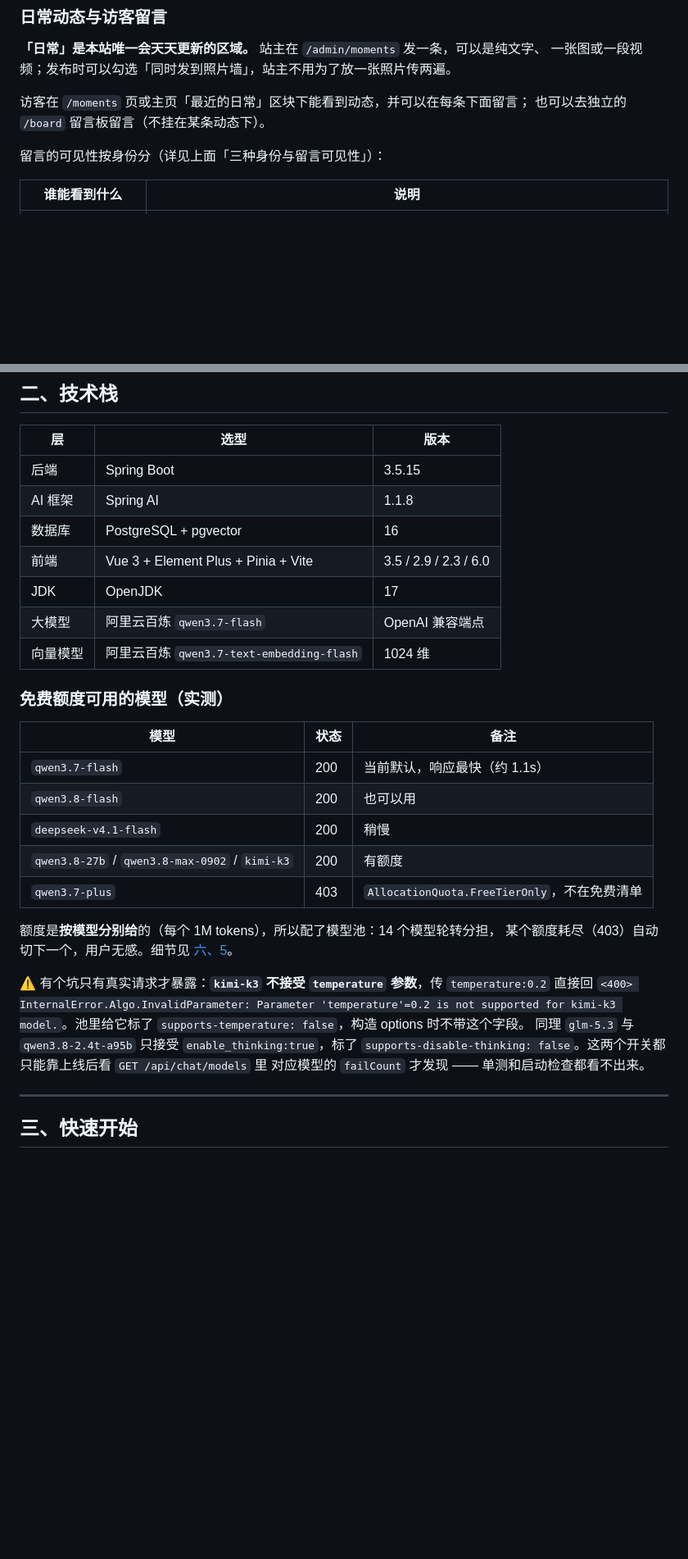
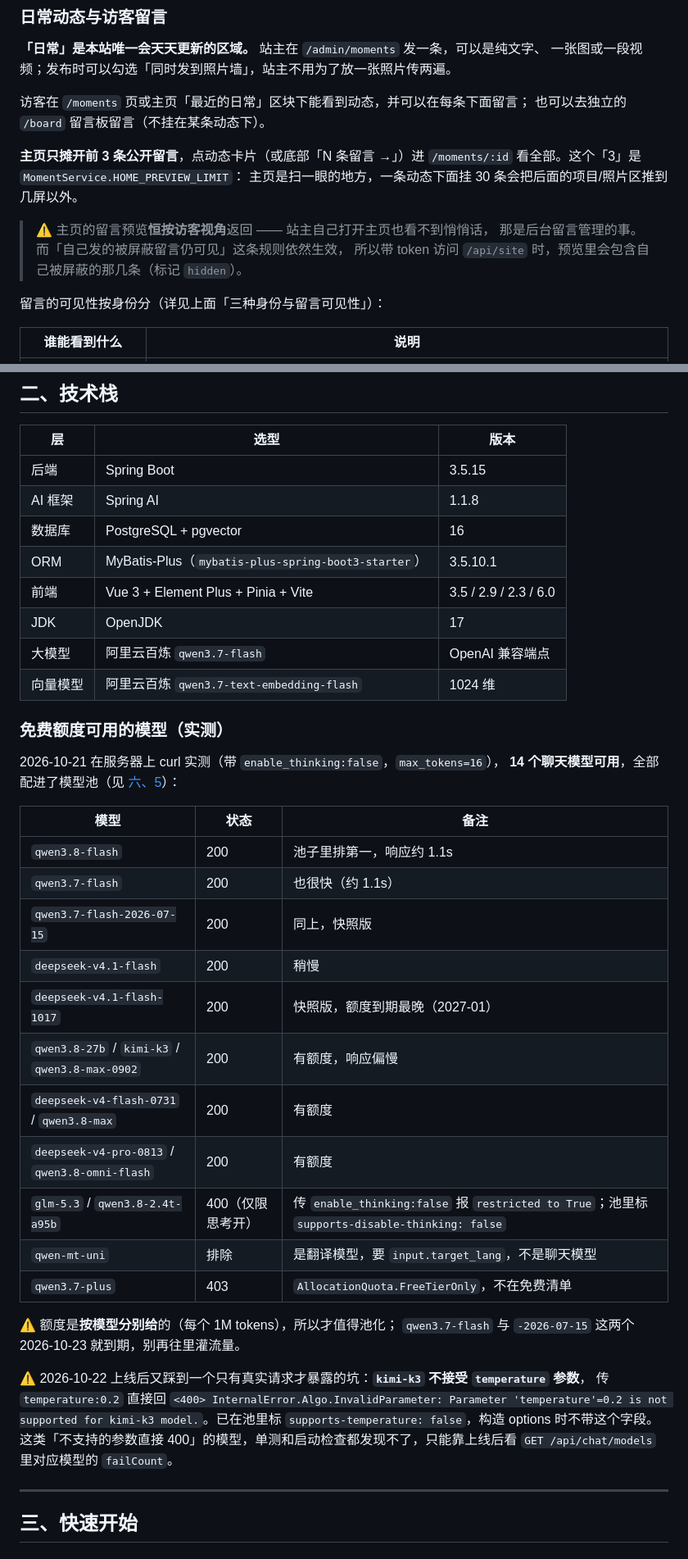
Before and after one commit to Haaland-a/rag-kb, a Markdown page: README.md, 2 parts joined by grey strips. Shown at 82% size. GitHub-like rendering; blank space fills up the shorter version.

```diff
--- a/README.md
+++ b/README.md
@@ -103,6 +94,14 @@ HTTP 80 自动 301 到 HTTPS。细节见 [deploy/https/README.md](deploy/https/R
 
 访客在 `/moments` 页或主页「最近的日常」区块下能看到动态，并可以在每条下面留言；
 也可以去独立的 `/board` 留言板留言（不挂在某条动态下）。
+
+**主页只摊开前 3 条公开留言**，点动态卡片（或底部「N 条留言 →」）进
+`/moments/:id` 看全部。这个「3」是 `MomentService.HOME_PREVIEW_LIMIT`：
+主页是扫一眼的地方，一条动态下面挂 30 条会把后面的项目/照片区推到几屏以外。
+
+> ⚠️ 主页的留言预览**恒按访客视角**返回 —— 站主自己打开主页也看不到悄悄话，
+> 那是后台留言管理的事。而「自己发的被屏蔽留言仍可见」这条规则依然生效，
+> 所以带 token 访问 `/api/site` 时，预览里会包含自己被屏蔽的那几条（标记 `hidden`）。
 
 留言的可见性按身份分（详见上面「三种身份与留言可见性」）：
 
@@ -214,6 +214,7 @@ rag:
 | 后端 | Spring Boot | 3.5.15 |
 | AI 框架 | Spring AI | 1.1.8 |
 | 数据库 | PostgreSQL + pgvector | 16 |
+| ORM | MyBatis-Plus（`mybatis-plus-spring-boot3-starter`）| 3.5.10.1 |
 | 前端 | Vue 3 + Element Plus + Pinia + Vite | 3.5 / 2.9 / 2.3 / 6.0 |
 | JDK | OpenJDK | 17 |
 | 大模型 | 阿里云百炼 `qwen3.7-flash` | OpenAI 兼容端点 |
@@ -221,23 +222,31 @@ rag:
 
 ### 免费额度可用的模型（实测）
 
+2026-10-21 在服务器上 curl 实测（带 `enable_thinking:false`，`max_tokens=16`），
+**14 个聊天模型可用**，全部配进了模型池（见 [六、5](#5-为什么做模型池而不是单模型)）：
+
 | 模型 | 状态 | 备注 |
 | --- | --- | --- |
-| `qwen3.7-flash` | 200 | 当前默认，响应最快（约 1.1s） |
-| `qwen3.8-flash` | 200 | 也可以用 |
+| `qwen3.8-flash` | 200 | 池子里排第一，响应约 1.1s |
+| `qwen3.7-flash` | 200 | 也很快（约 1.1s） |
+| `qwen3.7-flash-2026-07-15` | 200 | 同上，快照版 |
 | `deepseek-v4.1-flash` | 200 | 稍慢 |
-| `qwen3.8-27b` / `qwen3.8-max-0902` / `kimi-k3` | 200 | 有额度 |
+| `deepseek-v4.1-flash-1017` | 200 | 快照版，额度到期最晚（2027-01） |
+| `qwen3.8-27b` / `kimi-k3` / `qwen3.8-max-0902` | 200 | 有额度，响应偏慢 |
+| `deepseek-v4-flash-0731` / `qwen3.8-max` | 200 | 有额度 |
+| `deepseek-v4-pro-0813` / `qwen3.8-omni-flash` | 200 | 有额度 |
+| `glm-5.3` / `qwen3.8-2.4t-a95b` | 400（仅限思考开） | 传 `enable_thinking:false` 报 `restricted to True`；池里标 `supports-disable-thinking: false` |
+| `qwen-mt-uni` | 排除 | 是翻译模型，要 `input.target_lang`，不是聊天模型 |
 | `qwen3.7-plus` | 403 | `AllocationQuota.FreeTierOnly`，不在免费清单 |
 
-额度是**按模型分别给**的（每个 1M tokens），所以配了模型池：14 个模型轮转分担，
-某个额度耗尽（403）自动切下一个，用户无感。细节见 [六、5](#5-为什么做模型池而不是单模型)。
+⚠️ 额度是**按模型分别给**的（每个 1M tokens），所以才值得池化；
+`qwen3.7-flash` 与 `-2026-07-15` 这两个 2026-10-23 就到期，别再往里灌流量。
 
-⚠️ 有个坑只有真实请求才暴露：**`kimi-k3` 不接受 `temperature` 参数**，传 `temperature:0.2`
-直接回 `<400> InternalError.Algo.InvalidParameter: Parameter 'temperature'=0.2 is not supported
-for kimi-k3 model.`。池里给它标了 `supports-temperature: false`，构造 options 时不带这个字段。
-同理 `glm-5.3` 与 `qwen3.8-2.4t-a95b` 只接受 `enable_thinking:true`，标了
-`supports-disable-thinking: false`。这两个开关都只能靠上线后看 `GET /api/chat/models` 里
-对应模型的 `failCount` 才发现 —— 单测和启动检查都看不出来。
+⚠️ 2026-10-22 上线后又踩到一个只有真实请求才暴露的坑：**`kimi-k3` 不接受 `temperature` 参数**，
+传 `temperature:0.2` 直接回 `<400> InternalError.Algo.InvalidParameter: Parameter 'temperature'=0.2
+is not supported for kimi-k3 model.`。已在池里标 `supports-temperature: false`，构造 options 时不带这个字段。
+这类「不支持的参数直接 400」的模型，单测和启动检查都发现不了，只能靠上线后看
+`GET /api/chat/models` 里对应模型的 `failCount`。
 
 ---
 
```
Also changed, not shown: other parts of README.md (+65 -57 lines).
